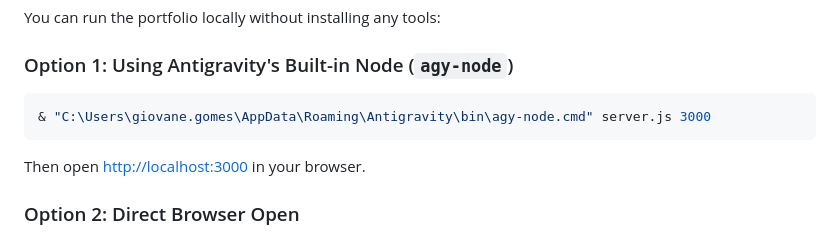
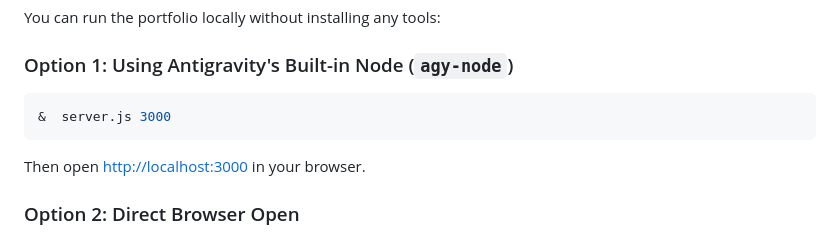
Before and after one commit to giovanegomes/portifolio, a Markdown page: README.md, the part around the change. Drawn GitHub-style.

Commit message:
Fix: remove path

````diff
--- a/README.md
+++ b/README.md
@@ -50,7 +50,7 @@ You can run the portfolio locally without installing any tools:
 
 ### Option 1: Using Antigravity's Built-in Node (`agy-node`)
 ```powershell
-& "C:\Users\giovane.gomes\AppData\Roaming\Antigravity\bin\agy-node.cmd" server.js 3000
+&  server.js 3000
 ```
 Then open [http://localhost:3000](http://localhost:3000) in your browser.
 
````
